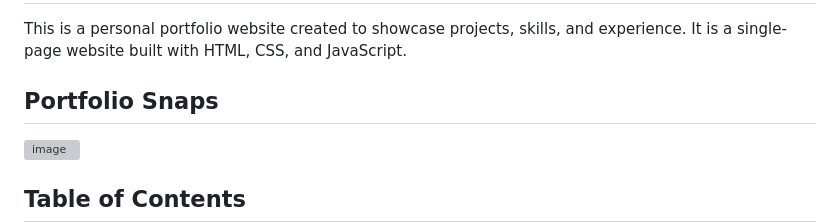
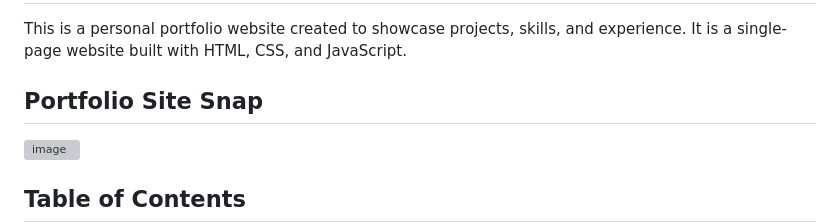
Before and after one commit to Adarsh0414/Portfolio-site, a Markdown page: README.md, the part around the change. GitHub-like rendering; grey boxes are pictures that could not be loaded.

```diff
--- a/README.md
+++ b/README.md
@@ -2,7 +2,7 @@
 
 This is a personal portfolio website created to showcase projects, skills, and experience. It is a single-page website built with HTML, CSS, and JavaScript.
 
-## Portfolio Snaps
+## Portfolio Site Snap
 <img width="1846" height="931" alt="image" src="https://github.com/user-attachments/assets/40e5cbdc-b064-4e69-b636-a3041935ed29" />
 
 
```
